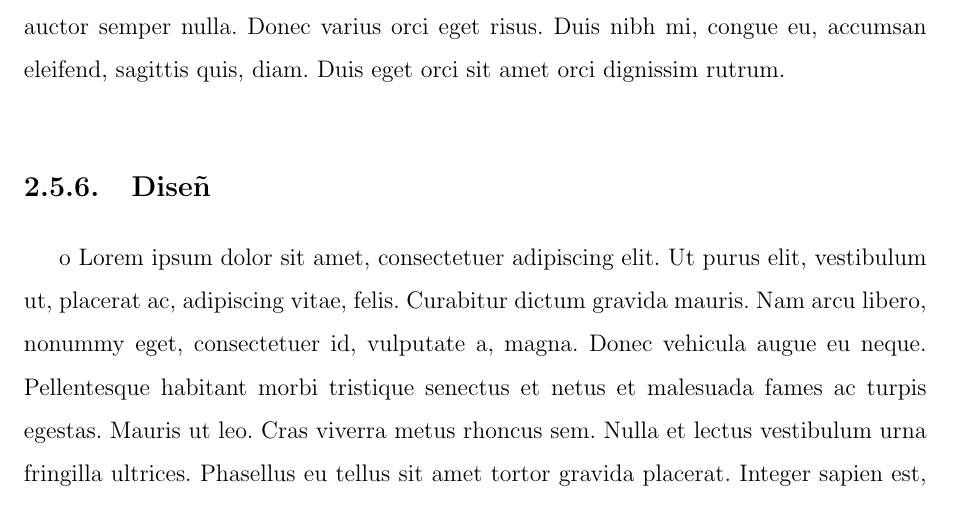
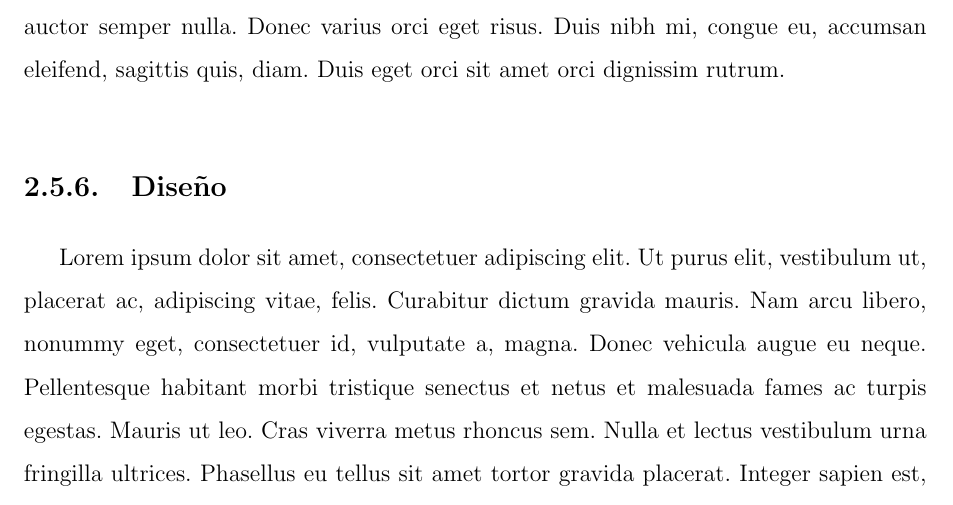
Before and after one commit to yomarhuamani/degree, a LaTeX thesis (Degree.tex, which reads ChapterII/chapterII.tex): part of page 46 of 66, cut so that both start at the same text. Compiled offline with pdfLaTeX.

Commit message:
txs auto checkin

```diff
--- a/ChapterII/chapterII.tex
+++ b/ChapterII/chapterII.tex
@@ -444,7 +444,7 @@
 					\lipsum[1]
 	\subsection{Planeaci\'{o}n}
 				\lipsum[1]
-	\subsection{Diseñ}o}
+	\subsection{Diseño}
 				\lipsum[1]
 	\subsection{Pruebas}
 				\lipsum[1]
```
